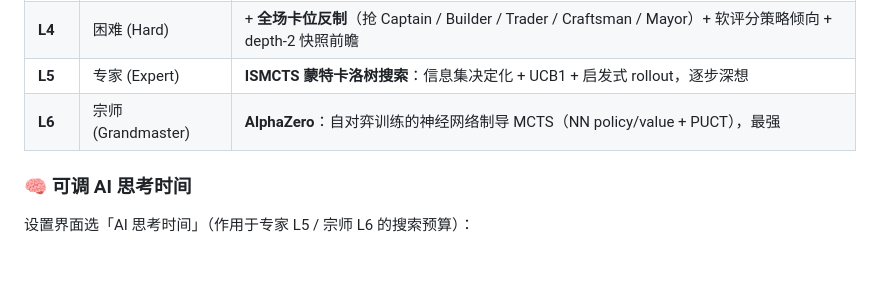
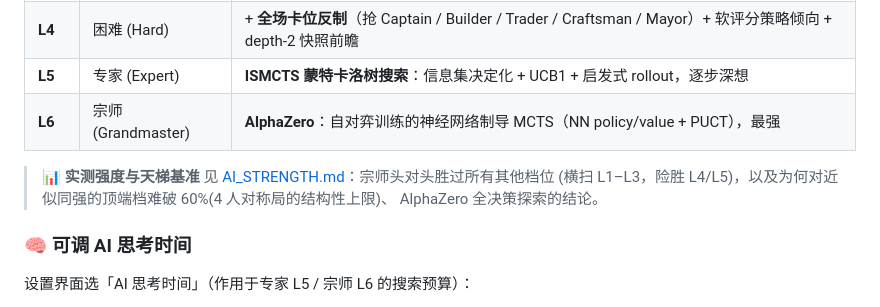
Before and after one commit to Ethan9123/puerto-rico-web, a Markdown page: README.md, the part around the change. GitHub-like rendering; blank space fills up the shorter version.

```diff
--- a/README.md
+++ b/README.md
@@ -59,6 +59,10 @@ GitHub Pages / Vercel / Cloudflare 在国内**都不稳**（边缘 IP 被 GFW
 | **L4** | 困难 (Hard) | + **全场卡位反制**（抢 Captain / Builder / Trader / Craftsman / Mayor）+ 软评分策略倾向 + depth-2 快照前瞻 |
 | **L5** | 专家 (Expert) | **ISMCTS 蒙特卡洛树搜索**：信息集决定化 + UCB1 + 启发式 rollout，逐步深想 |
 | **L6** | 宗师 (Grandmaster) | **AlphaZero**：自对弈训练的神经网络制导 MCTS（NN policy/value + PUCT），最强 |
+
+> 📊 **实测强度与天梯基准** 见 [AI_STRENGTH.md](AI_STRENGTH.md)：宗师头对头胜过所有其他档位
+> (横扫 L1–L3，险胜 L4/L5)，以及为何对近似同强的顶端档难破 60%(4 人对称局的结构性上限)、
+> AlphaZero 全决策探索的结论。
 
 ### 🧠 可调 AI 思考时间
 
```
Also changed, not shown: AI_STRENGTH.md (added, +93 -0 lines).
